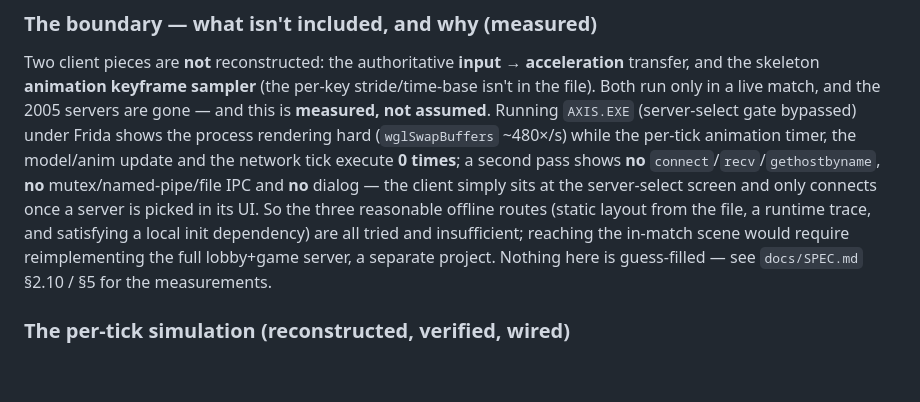
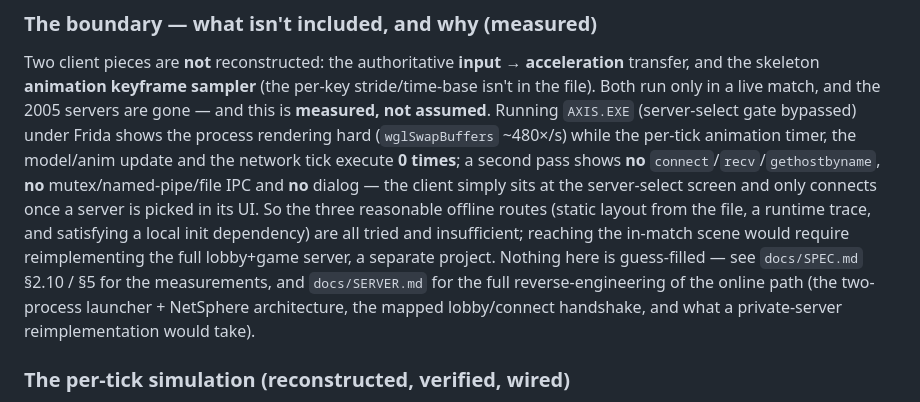
Before and after one commit to reikop/axis-web, a Markdown page: README.md, the part around the change. GitHub-like rendering; blank space fills up the shorter version.

```diff
--- a/README.md
+++ b/README.md
@@ -77,7 +77,10 @@ mutex/named-pipe/file IPC and **no** dialog — the client simply sits at the se
 only connects once a server is picked in its UI. So the three reasonable offline routes (static layout
 from the file, a runtime trace, and satisfying a local init dependency) are all tried and insufficient;
 reaching the in-match scene would require reimplementing the full lobby+game server, a separate project.
-Nothing here is guess-filled — see `docs/SPEC.md` §2.10 / §5 for the measurements.
+Nothing here is guess-filled — see `docs/SPEC.md` §2.10 / §5 for the measurements, and
+`docs/SERVER.md` for the full reverse-engineering of the online path (the two-process
+launcher + NetSphere architecture, the mapped lobby/connect handshake, and what a private-server
+reimplementation would take).
 
 ### The per-tick simulation (reconstructed, verified, wired)
 
```
Also changed, not shown: docs/SERVER.md (added, +93 -0 lines).
